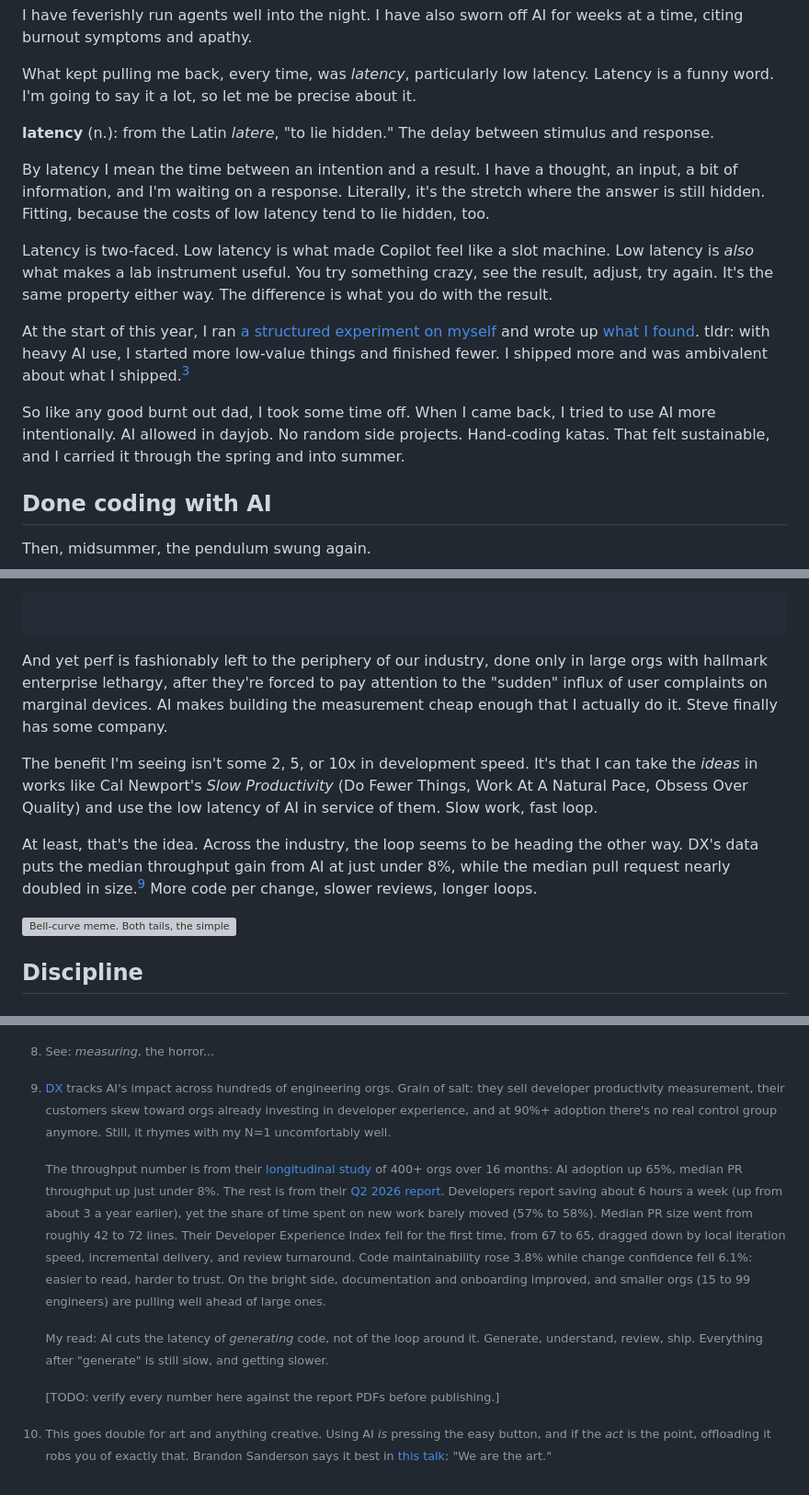
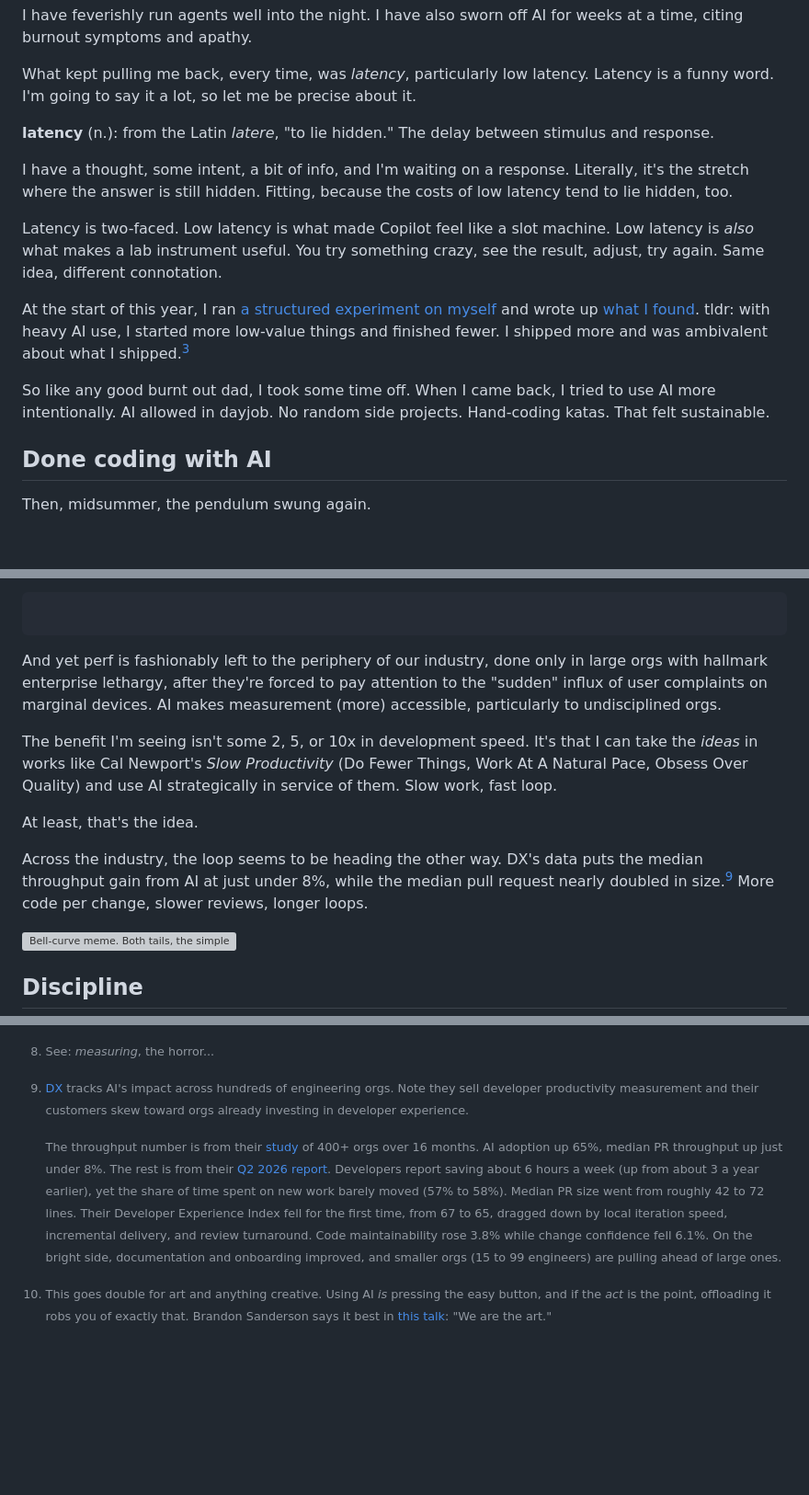
Before and after one commit to devdumpling/wlls, a Markdown page: content/posts/thats-how-its-supposed-to-feel.md, 3 parts joined by grey strips. Shown at 92% size. Rendered like a GitHub page; blank space fills up the shorter version; grey boxes are pictures that could not be loaded.

````diff
--- a/content/posts/thats-how-its-supposed-to-feel.md
+++ b/content/posts/thats-how-its-supposed-to-feel.md
@@ -68,13 +67,13 @@ What kept pulling me back, every time, was _latency_, particularly low latency.
 
 **latency** (n.): from the Latin _latere_, "to lie hidden." The delay between stimulus and response.
 
-By latency I mean the time between an intention and a result. I have a thought, an input, a bit of information, and I'm waiting on a response. Literally, it's the stretch where the answer is still hidden. Fitting, because the costs of low latency tend to lie hidden, too.
+I have a thought, some intent, a bit of info, and I'm waiting on a response. Literally, it's the stretch where the answer is still hidden. Fitting, because the costs of low latency tend to lie hidden, too.
 
-Latency is two-faced. Low latency is what made Copilot feel like a slot machine. Low latency is _also_ what makes a lab instrument useful. You try something crazy, see the result, adjust, try again. It's the same property either way. The difference is what you do with the result.
+Latency is two-faced. Low latency is what made Copilot feel like a slot machine. Low latency is _also_ what makes a lab instrument useful. You try something crazy, see the result, adjust, try again. Same idea, different connotation.
 
 At the start of this year, I ran [a structured experiment on myself](https://wlls.dev/blog/devex) and wrote up [what I found](https://wlls.dev/blog/ai-reflections-fatigue). tldr: with heavy AI use, I started more low-value things and finished fewer. I shipped more and was ambivalent about what I shipped.[^data]
 
-So like any good burnt out dad, I took some time off. When I came back, I tried to use AI more intentionally. AI allowed in dayjob. No random side projects. Hand-coding katas. That felt sustainable, and I carried it through the spring and into summer.
+So like any good burnt out dad, I took some time off. When I came back, I tried to use AI more intentionally. AI allowed in dayjob. No random side projects. Hand-coding katas. That felt sustainable.
 
 ## Done coding with AI
 
@@ -148,11 +147,13 @@ But Steve _knows_ things. Steve has seen some proverbial shit. Steve knows laten
 
 ```
 
-And yet perf is fashionably left to the periphery of our industry, done only in large orgs with hallmark enterprise lethargy, after they're forced to pay attention to the "sudden" influx of user complaints on marginal devices. AI makes building the measurement cheap enough that I actually do it. Steve finally has some company.
+And yet perf is fashionably left to the periphery of our industry, done only in large orgs with hallmark enterprise lethargy, after they're forced to pay attention to the "sudden" influx of user complaints on marginal devices. AI makes measurement (more) accessible, particularly to undisciplined orgs.
 
-The benefit I'm seeing isn't some 2, 5, or 10x in development speed. It's that I can take the _ideas_ in works like Cal Newport's _Slow Productivity_ (Do Fewer Things, Work At A Natural Pace, Obsess Over Quality) and use the low latency of AI in service of them. Slow work, fast loop.
+The benefit I'm seeing isn't some 2, 5, or 10x in development speed. It's that I can take the _ideas_ in works like Cal Newport's _Slow Productivity_ (Do Fewer Things, Work At A Natural Pace, Obsess Over Quality) and use AI strategically in service of them. Slow work, fast loop.
 
-At least, that's the idea. Across the industry, the loop seems to be heading the other way. DX's data puts the median throughput gain from AI at just under 8%, while the median pull request nearly doubled in size.[^dx] More code per change, slower reviews, longer loops.
+At least, that's the idea.
+
+Across the industry, the loop seems to be heading the other way. DX's data puts the median throughput gain from AI at just under 8%, while the median pull request nearly doubled in size.[^dx] More code per change, slower reviews, longer loops.
 
 ![Bell-curve meme. Both tails, the simple guy and the hooded master, say "My code should work." The crying midwit in the middle says "Move fast and break things."](/images/posts/move-fast.webp "| wide raw")
 
@@ -213,12 +214,8 @@ Thank you, Dad.
 [^horror]: See: _measuring_, the horror...
 
 [^dx]:
-    [DX](https://getdx.com) tracks AI's impact across hundreds of engineering orgs. Grain of salt: they sell developer productivity measurement, their customers skew toward orgs already investing in developer experience, and at 90%+ adoption there's no real control group anymore. Still, it rhymes with my N=1 uncomfortably well.
+    [DX](https://getdx.com) tracks AI's impact across hundreds of engineering orgs. Note they sell developer productivity measurement and their customers skew toward orgs already investing in developer experience.
 
-    The throughput number is from their [longitudinal study](https://getdx.com/blog/ai-productivity-gains-more-modest-than-expected/) of 400+ orgs over 16 months: AI adoption up 65%, median PR throughput up just under 8%. The rest is from their [Q2 2026 report](https://getdx.com/blog/the-state-of-ai-impact-in-engineering-q2-2026/). Developers report saving about 6 hours a week (up from about 3 a year earlier), yet the share of time spent on new work barely moved (57% to 58%). Median PR size went from roughly 42 to 72 lines. Their Developer Experience Index fell for the first time, from 67 to 65, dragged down by local iteration speed, incremental delivery, and review turnaround. Code maintainability rose 3.8% while change confidence fell 6.1%: easier to read, harder to trust. On the bright side, documentation and onboarding improved, and smaller orgs (15 to 99 engineers) are pulling well ahead of large ones.
-
-    My read: AI cuts the latency of _generating_ code, not of the loop around it. Generate, understand, review, ship. Everything after "generate" is still slow, and getting slower.
-
-    [TODO: verify every number here against the report PDFs before publishing.]
+    The throughput number is from their [study](https://getdx.com/blog/ai-productivity-gains-more-modest-than-expected/) of 400+ orgs over 16 months. AI adoption up 65%, median PR throughput up just under 8%. The rest is from their [Q2 2026 report](https://getdx.com/blog/the-state-of-ai-impact-in-engineering-q2-2026/). Developers report saving about 6 hours a week (up from about 3 a year earlier), yet the share of time spent on new work barely moved (57% to 58%). Median PR size went from roughly 42 to 72 lines. Their Developer Experience Index fell for the first time, from 67 to 65, dragged down by local iteration speed, incremental delivery, and review turnaround. Code maintainability rose 3.8% while change confidence fell 6.1%. On the bright side, documentation and onboarding improved, and smaller orgs (15 to 99 engineers) are pulling ahead of large ones.
 
 [^art]: This goes double for art and anything creative. Using AI _is_ pressing the easy button, and if the _act_ is the point, offloading it robs you of exactly that. Brandon Sanderson says it best in [this talk](https://www.youtube.com/watch?v=mb3uK-_QkOo): "We are the art."
````
Also changed, not shown: other parts of content/posts/thats-how-its-supposed-to-feel.md (+5 -6 lines).
